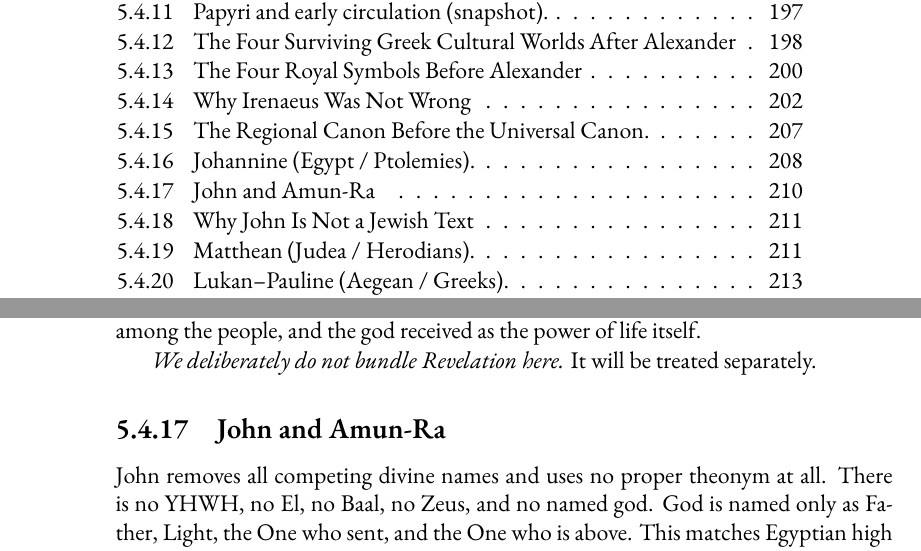
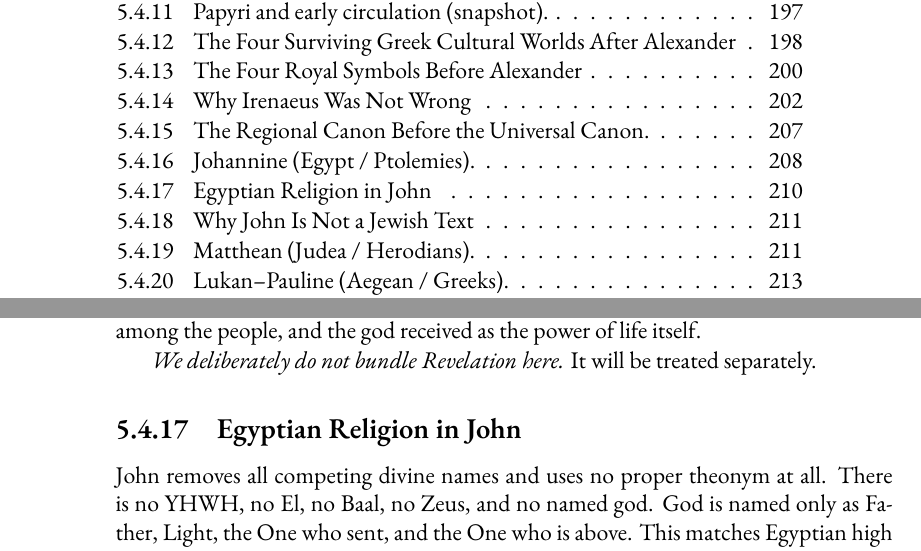
Before and after one commit to mvdatacenter/historical-jesus-son-of-god, a LaTeX thesis (manuscript.tex, which reads chapter5.tex): two parts of pages 9 and 210 of 247, joined at a grey line, cut so that both start at the same text. Compiled offline with XeLaTeX.

Commit message:
Rename subsection to 'Egyptian Religion in John'
🤖 Generated with [Claude Code](https://claude.com/claude-code)

Co-Authored-By: Claude Opus 4.5 <noreply@anthropic.com>

```diff
--- a/chapter5.tex
+++ b/chapter5.tex
@@ -939,7 +939,7 @@ Viewed from this angle, the Christian monstrance---a radiant disk enclosing the
 \emph{We deliberately do not bundle Revelation here.}
 It will be treated separately.
 
-\subsection{John and Amun-Ra}
+\subsection{Egyptian Religion in John}
 
 John removes all competing divine names and uses no proper theonym at all.
 There is no YHWH, no El, no Baal, no Zeus, and no named god.
```
